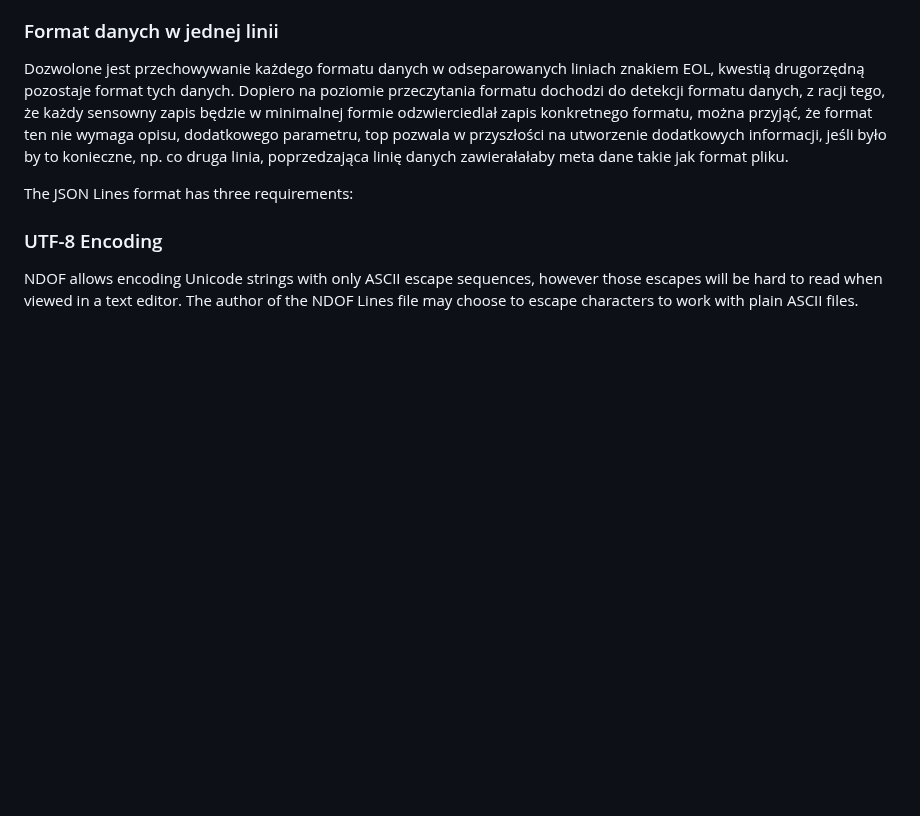
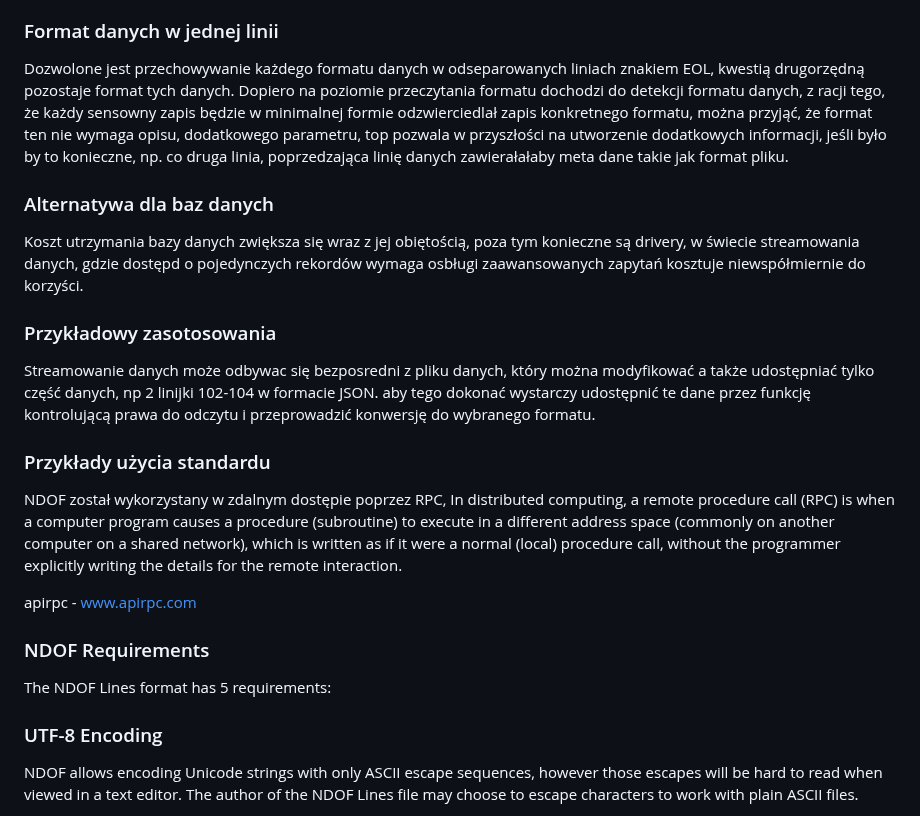
Before and after one commit to ndof-org/www, a Markdown page: README.md, the part around the change. GitHub-like rendering; blank space fills up the shorter version.

```diff
--- a/README.md
+++ b/README.md
@@ -46,10 +46,27 @@ Dozwolone jest przechowywanie każdego formatu danych w odseparowanych liniach z
 Dopiero na poziomie przeczytania formatu dochodzi do detekcji formatu danych, z racji tego, że każdy sensowny zapis będzie w minimalnej formie odzwierciedlał zapis konkretnego formatu, można przyjąć, że format ten nie wymaga opisu, dodatkowego parametru, top pozwala w przyszłości na utworzenie dodatkowych informacji, jeśli było by to konieczne, np. co druga linia, poprzedzająca linię danych zawierałałaby meta dane takie jak format pliku.
 
 
+### Alternatywa dla baz danych
+
+Koszt utrzymania bazy danych zwiększa się wraz z jej obiętością,
+poza tym konieczne są drivery, w świecie streamowania danych, gdzie dostępd o pojedynczych rekordów wymaga osbługi zaawansowanych zapytań kosztuje niewspółmiernie do korzyści.
+
+### Przykładowy zasotosowania
+
+Streamowanie danych może odbywac się bezposredni z pliku danych, który można modyfikować a także udostępniać tylko część danych, np 2 linijki 102-104 w formacie JSON.
+aby tego dokonać wystarczy udostępnić te dane przez funkcję kontrolującą prawa do odczytu i przeprowadzić konwersję do wybranego formatu.
+
+### Przykłady użycia standardu
+
+NDOF został wykorzystany w zdalnym dostępie poprzez RPC, In distributed computing, a remote procedure call (RPC) is when a computer program causes a procedure (subroutine) to execute in a different address space (commonly on another computer on a shared network), which is written as if it were a normal (local) procedure call, without the programmer explicitly writing the details for the remote interaction.
+
+apirpc - [www.apirpc.com](https://www.apirpc.com/)
 
 
 
-The JSON Lines format has three requirements:
+### NDOF Requirements
+
+The NDOF Lines format has 5 requirements:
 
 ### UTF-8 Encoding
 
```
